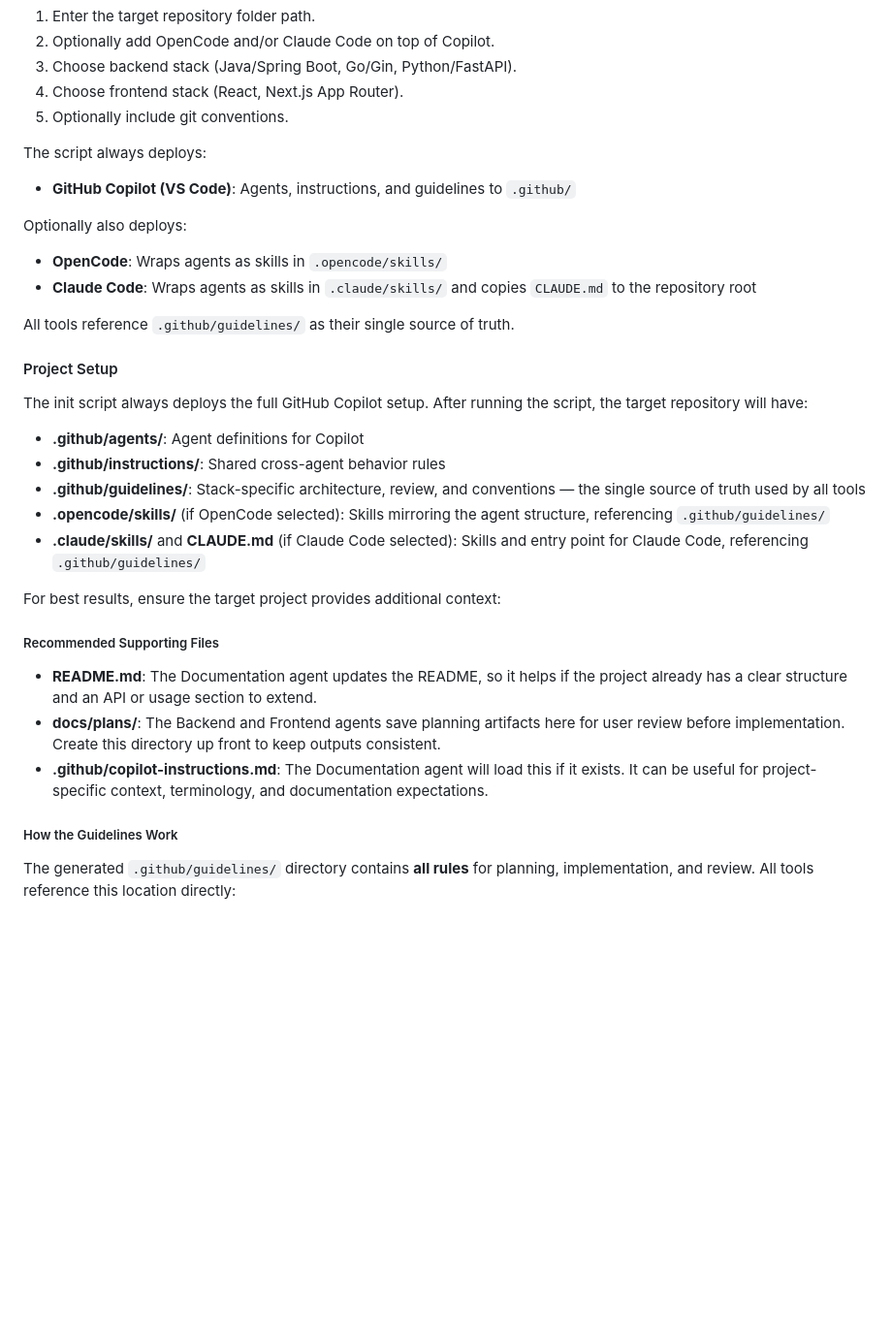
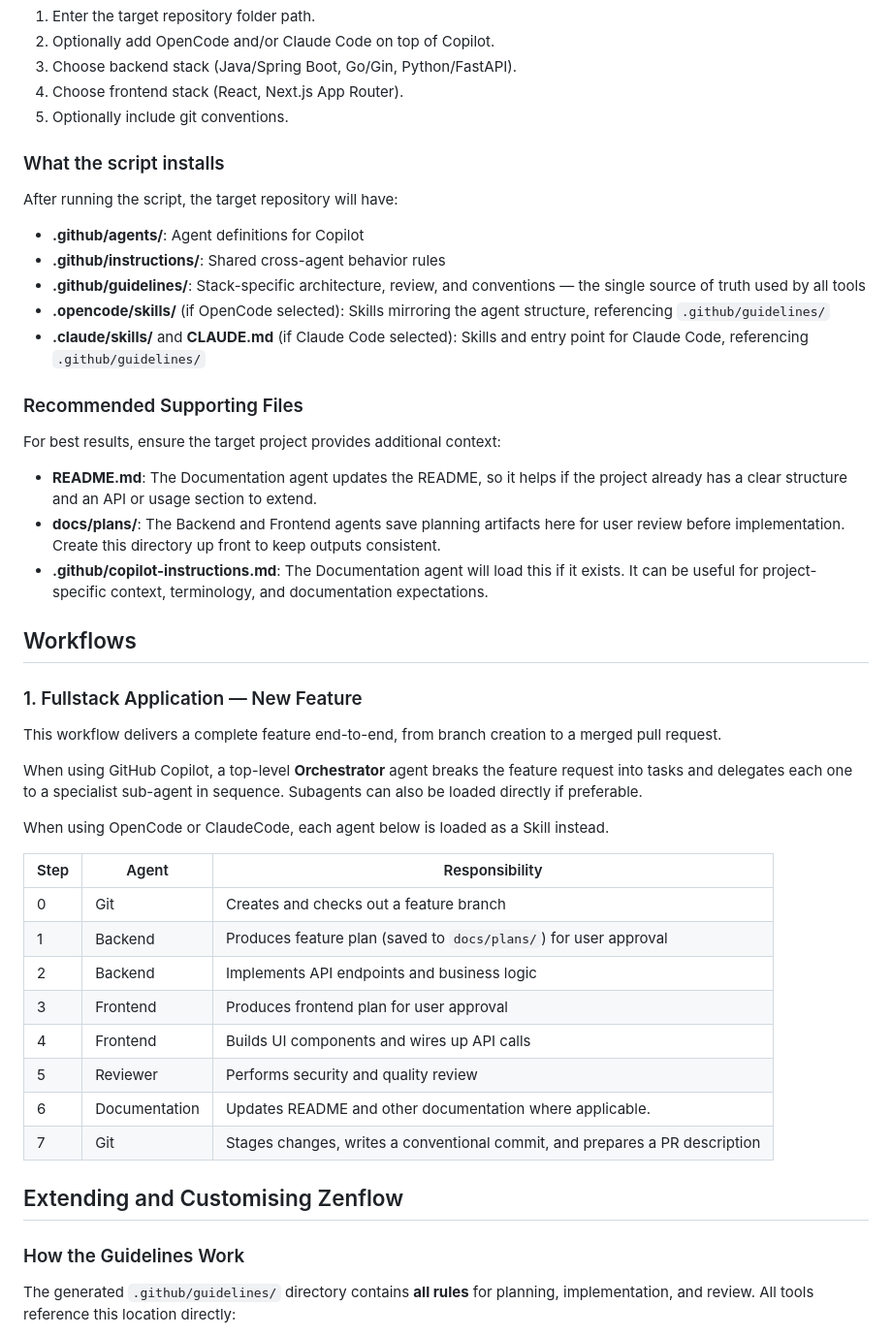
Before and after one commit to zenika-dev/Zenflow, a Markdown page: README.md, the part around one of its changes. Shown at 97% size. Drawn GitHub-style; blank space fills up the shorter version.

```diff
--- a/README.md
+++ b/README.md
@@ -42,18 +24,8 @@ Follow the prompts to:
 4. Choose frontend stack (React, Next.js App Router).
 5. Optionally include git conventions.
 
-The script always deploys:
-- **GitHub Copilot (VS Code)**: Agents, instructions, and guidelines to `.github/`
-
-Optionally also deploys:
-- **OpenCode**: Wraps agents as skills in `.opencode/skills/`
-- **Claude Code**: Wraps agents as skills in `.claude/skills/` and copies `CLAUDE.md` to the repository root
-
-All tools reference `.github/guidelines/` as their single source of truth.
-
-#### Project Setup
-
-The init script always deploys the full GitHub Copilot setup. After running the script, the target repository will have:
+### What the script installs
+After running the script, the target repository will have:
 
 - **.github/agents/**: Agent definitions for Copilot
 - **.github/instructions/**: Shared cross-agent behavior rules
@@ -61,15 +33,38 @@ The init script always deploys the full GitHub Copilot setup. After running the
 - **.opencode/skills/** (if OpenCode selected): Skills mirroring the agent structure, referencing `.github/guidelines/`
 - **.claude/skills/** and **CLAUDE.md** (if Claude Code selected): Skills and entry point for Claude Code, referencing `.github/guidelines/`
 
+### Recommended Supporting Files
 For best results, ensure the target project provides additional context:
-
-##### Recommended Supporting Files
 
 - **README.md**: The Documentation agent updates the README, so it helps if the project already has a clear structure and an API or usage section to extend.
 - **docs/plans/**: The Backend and Frontend agents save planning artifacts here for user review before implementation. Create this directory up front to keep outputs consistent.
 - **.github/copilot-instructions.md**: The Documentation agent will load this if it exists. It can be useful for project-specific context, terminology, and documentation expectations.
 
-##### How the Guidelines Work
+
+## Workflows
+
+### 1. Fullstack Application — New Feature
+
+This workflow delivers a complete feature end-to-end, from branch creation to a merged pull request.
+
+When using GitHub Copilot, a top-level **Orchestrator** agent breaks the feature request into tasks and delegates each one to a specialist sub-agent in sequence. Subagents can also be loaded directly if preferable.
+
+When using OpenCode or ClaudeCode, each agent below is loaded as a Skill instead.
+
+| Step | Agent | Responsibility |
+|------|-------|----------------|
+| 0 | Git | Creates and checks out a feature branch |
+| 1 | Backend | Produces feature plan (saved to `docs/plans/`) for user approval |
+| 2 | Backend | Implements API endpoints and business logic |
+| 3 | Frontend | Produces frontend plan for user approval |
+| 4 | Frontend | Builds UI components and wires up API calls |
+| 5 | Reviewer | Performs security and quality review |
+| 6 | Documentation | Updates README and other documentation where applicable. |
+| 7 | Git | Stages changes, writes a conventional commit, and prepares a PR description |
+
+
+## Extending and Customising Zenflow
+### How the Guidelines Work
 
 The generated `.github/guidelines/` directory contains **all rules** for planning, implementation, and review. All tools reference this location directly:
 
```
Also changed, not shown: other parts of README.md (+8 -24 lines), templates/README.md (+9 -23 lines).
